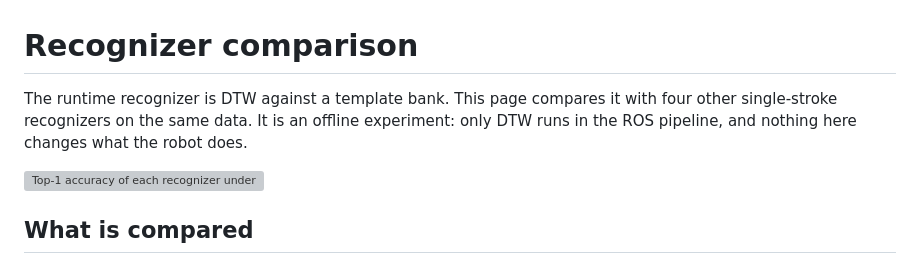
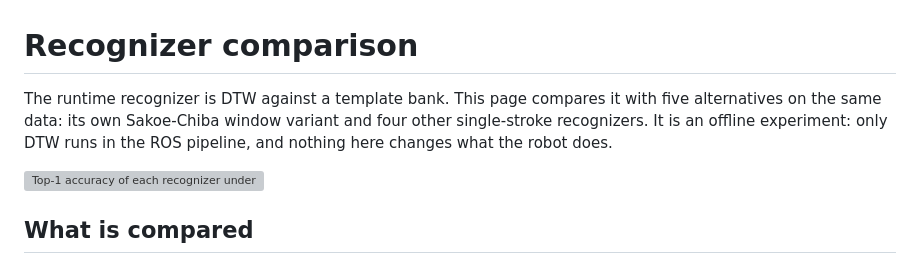
Before and after one commit to feizaodemon/magnetic-trajectory-robot-interface, a Markdown page: docs/RECOGNIZER_COMPARISON.md, the part around the change. GitHub-like rendering; grey boxes are pictures that could not be loaded.

```diff
--- a/docs/RECOGNIZER_COMPARISON.md
+++ b/docs/RECOGNIZER_COMPARISON.md
@@ -1,6 +1,6 @@
 # Recognizer comparison
 
-The runtime recognizer is DTW against a template bank. This page compares it with four other single-stroke recognizers on the same data. It is an offline experiment: only DTW runs in the ROS pipeline, and nothing here changes what the robot does.
+The runtime recognizer is DTW against a template bank. This page compares it with five alternatives on the same data: its own Sakoe-Chiba window variant and four other single-stroke recognizers. It is an offline experiment: only DTW runs in the ROS pipeline, and nothing here changes what the robot does.
 
 ![Top-1 accuracy of each recognizer under synthetic perturbations](media/recognizer_robustness.svg)
 
```
Also changed, not shown: README.md (+7 -6 lines), README.zh-CN.md (+7 -6 lines).
